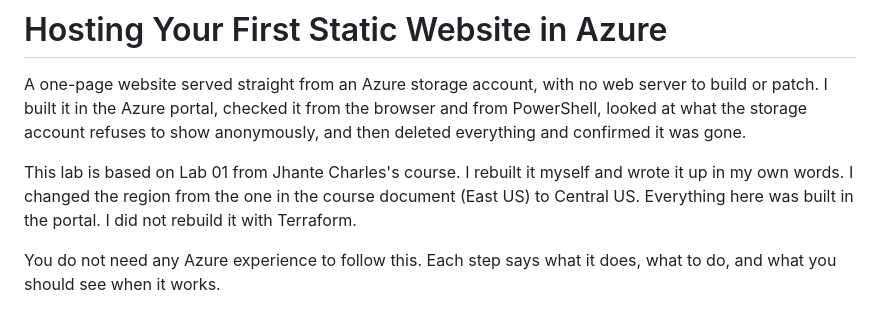
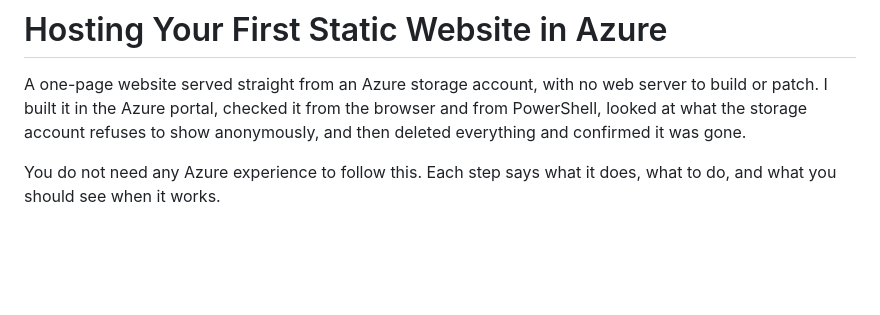
Before and after one commit to dmill1mb/azure-static-website-lab, a Markdown page: README.md, the part around the change. GitHub-like rendering; blank space fills up the shorter version.

Commit message:
Update README to remove course attribution
Removed references to the original course and region change.

```diff
--- a/README.md
+++ b/README.md
@@ -1,8 +1,6 @@
 # Hosting Your First Static Website in Azure
 
 A one-page website served straight from an Azure storage account, with no web server to build or patch. I built it in the Azure portal, checked it from the browser and from PowerShell, looked at what the storage account refuses to show anonymously, and then deleted everything and confirmed it was gone.
-
-This lab is based on Lab 01 from Jhante Charles's course. I rebuilt it myself and wrote it up in my own words. I changed the region from the one in the course document (East US) to Central US. Everything here was built in the portal. I did not rebuild it with Terraform.
 
 You do not need any Azure experience to follow this. Each step says what it does, what to do, and what you should see when it works.
 
```
